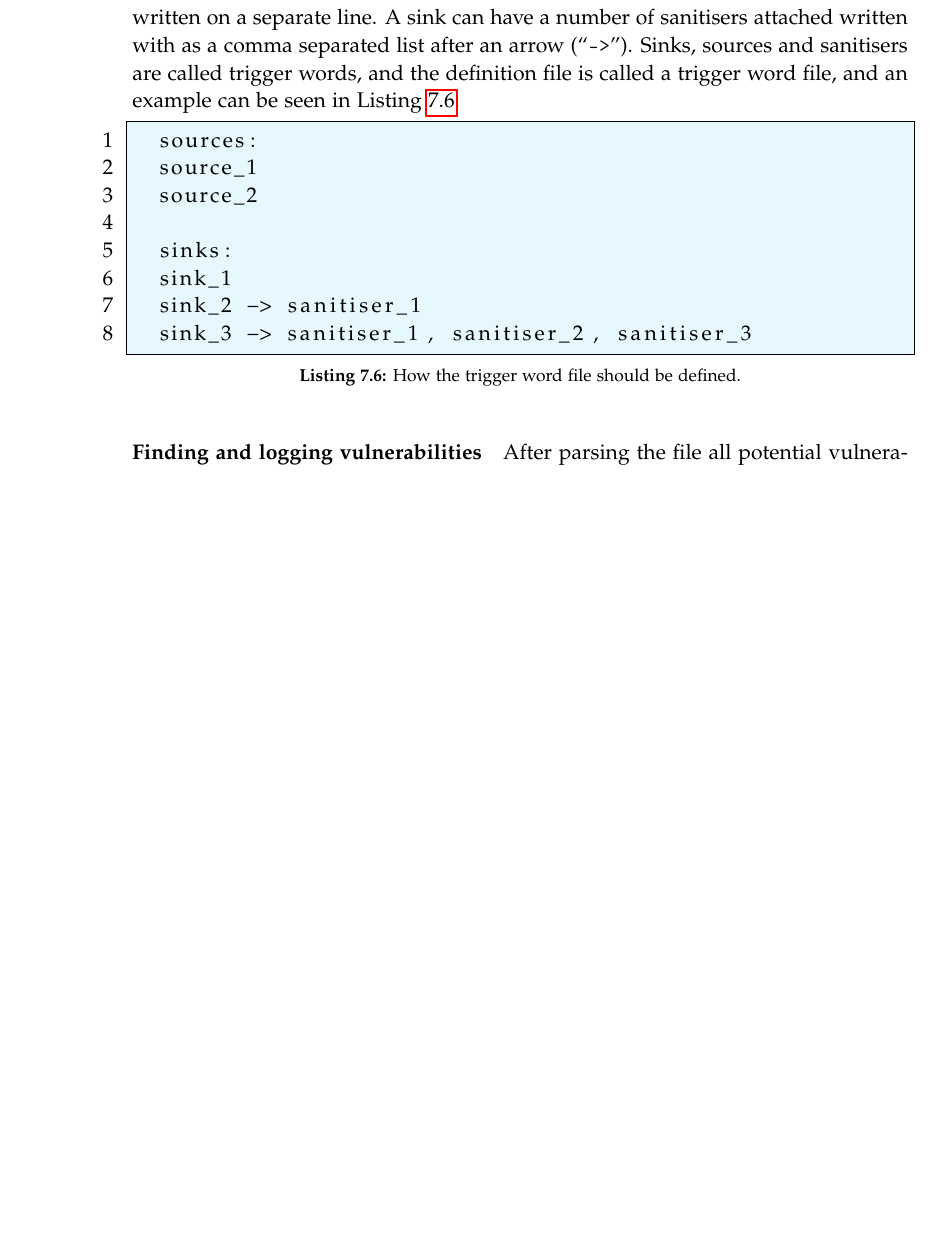
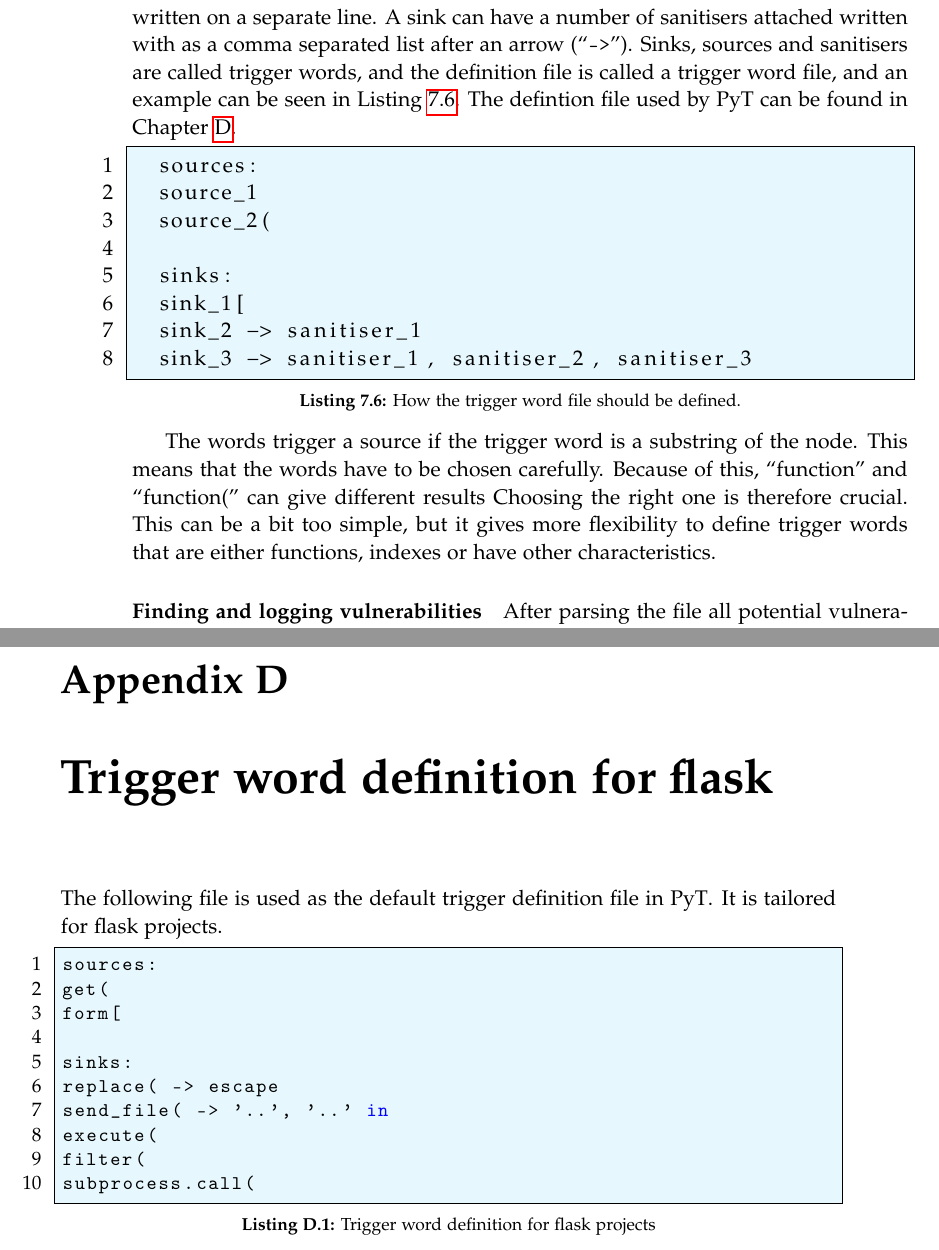
Before and after one commit to SW10IoT/report, a LaTeX thesis (master.tex, which reads appendix/flask_trigger_words.tex, sections/implementation/vulnerability_log.tex): part of page 72 of 105 before the commit and two parts of pages 72 and 103 of 107 after it, the two joined at a grey line, cut so that both start at the same text, the shorter picture padded with empty space. Compiled offline with pdfLaTeX.

Commit message:
Flask triggers in appendix + comment on substring trigger words

```diff
--- /dev/null
+++ b/appendix/flask_trigger_words.tex
@@ -0,0 +1,17 @@
+\chapter{Trigger word definition for flask}\label{appendix:trigger_word_flask}
+The following file is used as the default trigger definition file in \pyt{}.
+It is tailored for flask projects.
+
+\begin{lstlisting}[style=python, caption={Trigger word definition for flask projects}, label={flask_trigger_words}]
+sources:
+get(
+form[
+
+sinks:
+replace( -> escape
+send_file( -> '..', '..' in
+execute(
+filter(
+subprocess.call(
+
+\end{lstlisting}
--- a/sections/implementation/vulnerability_log.tex
+++ b/sections/implementation/vulnerability_log.tex
@@ -8,16 +8,23 @@ The keywords ``sources:'' and ``sinks:'' are used to indicate the content of the
 Each source or sink is written on a separate line.
 A sink can have a number of sanitisers attached written with as a comma separated list after an arrow (``\texttt{->}'').
 Sinks, sources and sanitisers are called trigger words, and the definition file is called a trigger word file, and an example can be seen in \cref{trigger_word_file}.
+The defintion file used by \pyt{} can be found in \cref{appendix:trigger_word_flask}.
 \begin{lstlisting}[style=default, caption={How the trigger word file should be defined.}, label={trigger_word_file}]
   sources:
   source_1
-  source_2
+  source_2(
 
   sinks:
-  sink_1
+  sink_1[
   sink_2 -> sanitiser_1
   sink_3 -> sanitiser_1, sanitiser_2, sanitiser_3
 \end{lstlisting}
+
+The words trigger a source if the trigger word is a substring of the node.
+This means that the words have to be chosen carefully.
+Because of this, ``function'' and ``function('' can give different results
+Choosing the right one is therefore crucial.
+This can be a bit too simple, but it gives more flexibility to define trigger words that are either functions, indexes or have other characteristics.
 
 \paragraph{Finding and logging vulnerabilities}
 After parsing the file all potential vulnerabilities are found and saved in a log.
```
Also changed, not shown: master.tex (+1 -0 lines).
